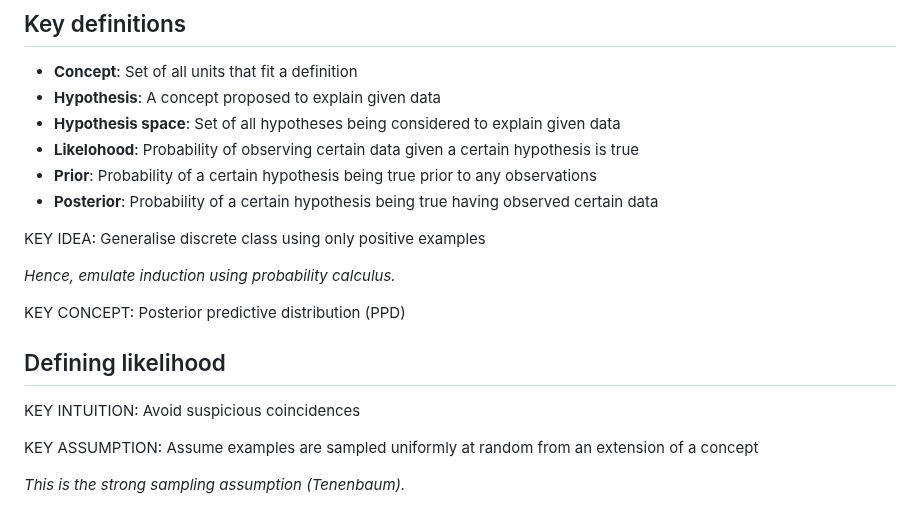
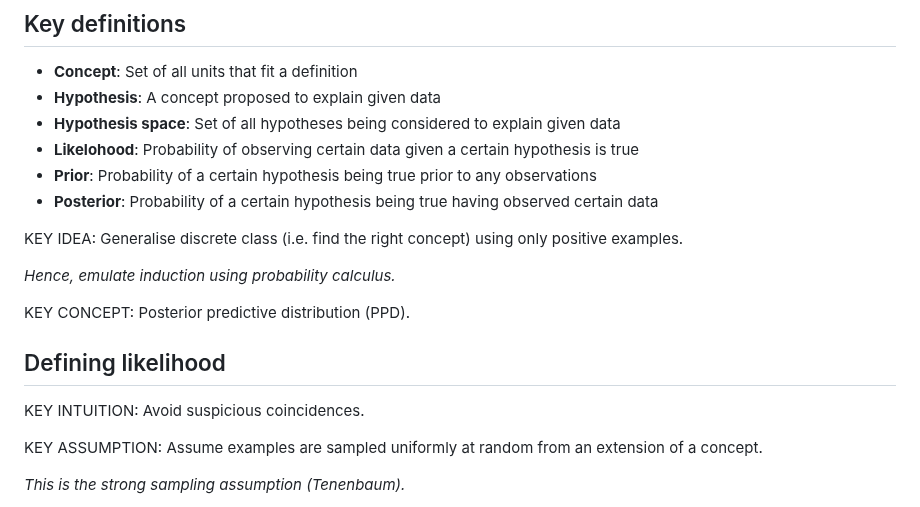
Before and after one commit to pranigopu/mastersProject, a Markdown page: NOTES.md, the part around one of its changes. GitHub-like rendering.

```diff
--- a/NOTES.md
+++ b/NOTES.md
@@ -11,16 +11,16 @@
 - **Prior**: Probability of a certain hypothesis being true prior to any observations
 - **Posterior**: Probability of a certain hypothesis being true having observed certain data
 
-KEY IDEA: Generalise discrete class using only positive examples
+KEY IDEA: Generalise discrete class (i.e. find the right concept) using only positive examples.
 
 _Hence, emulate induction using probability calculus._
 
-KEY CONCEPT: Posterior predictive distribution (PPD)
+KEY CONCEPT: Posterior predictive distribution (PPD).
 
 ## Defining likelihood
-KEY INTUITION: Avoid suspicious coincidences
+KEY INTUITION: Avoid suspicious coincidences.
 
-KEY ASSUMPTION: Assume examples are sampled uniformly at random from an extension of a concept
+KEY ASSUMPTION: Assume examples are sampled uniformly at random from an extension of a concept.
 
 _This is the strong sampling assumption (Tenenbaum)._
 
```
Also changed, not shown: other parts of NOTES.md (+1 -1 lines).
